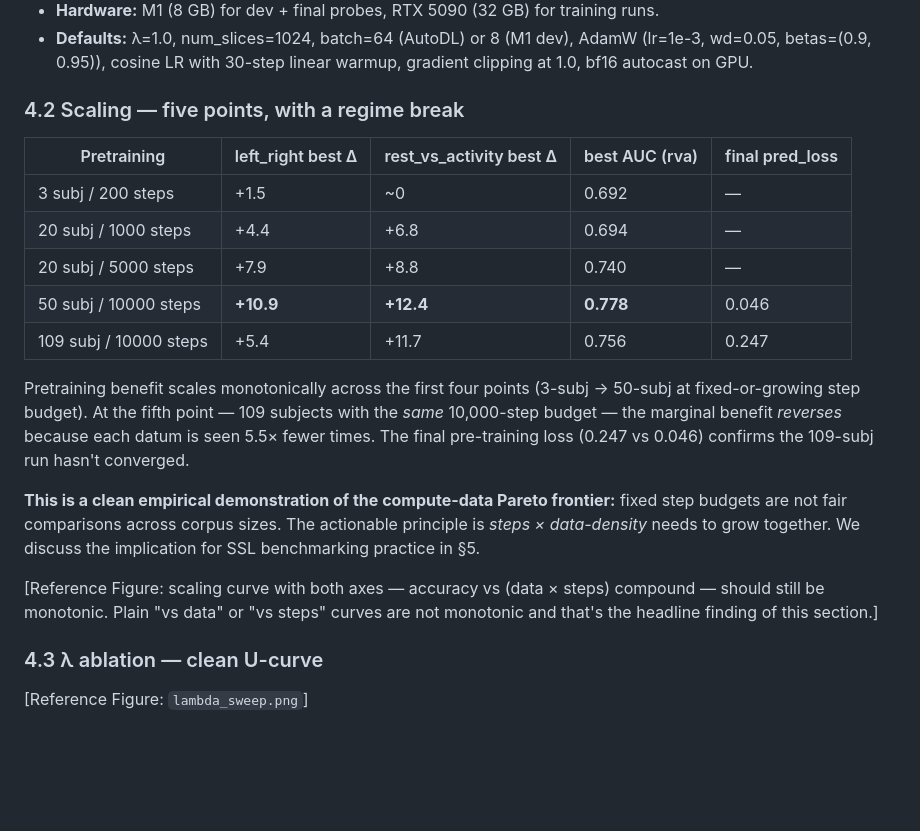
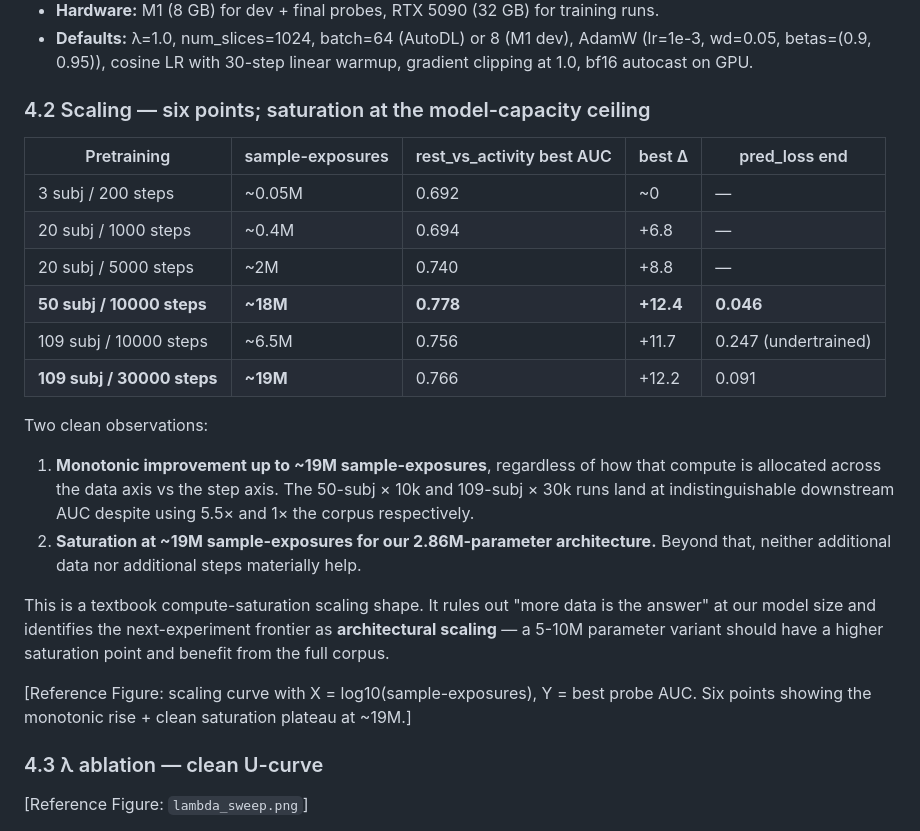
Before and after one commit to lifeinpassion/eeg-lejepa, a Markdown page: PAPER_OUTLINE.md, the part around the change. Rendered like a GitHub page; blank space fills up the shorter version.

```diff
--- a/PAPER_OUTLINE.md
+++ b/PAPER_OUTLINE.md
@@ -76,21 +76,25 @@ Paper uses CvM as the univariate Gaussianity test (closed form, sort-based, triv
 - **Hardware:** M1 (8 GB) for dev + final probes, RTX 5090 (32 GB) for training runs.
 - **Defaults:** λ=1.0, num_slices=1024, batch=64 (AutoDL) or 8 (M1 dev), AdamW (lr=1e-3, wd=0.05, betas=(0.9, 0.95)), cosine LR with 30-step linear warmup, gradient clipping at 1.0, bf16 autocast on GPU.
 
-### 4.2 Scaling — five points, with a regime break
+### 4.2 Scaling — six points; saturation at the model-capacity ceiling
 
-| Pretraining | left_right best Δ | rest_vs_activity best Δ | best AUC (rva) | final pred_loss |
-|-------------|---------------------|--------------------------|----------------|-----------------|
-| 3 subj / 200 steps   | +1.5 | ~0   | 0.692 | — |
-| 20 subj / 1000 steps | +4.4 | +6.8 | 0.694 | — |
-| 20 subj / 5000 steps | +7.9 | +8.8 | 0.740 | — |
-| 50 subj / 10000 steps | **+10.9** | **+12.4** | **0.778** | 0.046 |
-| 109 subj / 10000 steps | +5.4 | +11.7 | 0.756 | 0.247 |
+| Pretraining | sample-exposures | rest_vs_activity best AUC | best Δ | pred_loss end |
+|-------------|------------------|----------------------------|--------|---------------|
+| 3 subj / 200 steps   | ~0.05M | 0.692 | ~0 | — |
+| 20 subj / 1000 steps | ~0.4M  | 0.694 | +6.8 | — |
+| 20 subj / 5000 steps | ~2M    | 0.740 | +8.8 | — |
+| **50 subj / 10000 steps** | **~18M** | **0.778** | **+12.4** | **0.046** |
+| 109 subj / 10000 steps | ~6.5M | 0.756 | +11.7 | 0.247 (undertrained) |
+| **109 subj / 30000 steps** | **~19M** | 0.766 | +12.2 | 0.091 |
 
-Pretraining benefit scales monotonically across the first four points (3-subj → 50-subj at fixed-or-growing step budget). At the fifth point — 109 subjects with the *same* 10,000-step budget — the marginal benefit *reverses* because each datum is seen 5.5× fewer times. The final pre-training loss (0.247 vs 0.046) confirms the 109-subj run hasn't converged.
+Two clean observations:
 
-**This is a clean empirical demonstration of the compute-data Pareto frontier:** fixed step budgets are not fair comparisons across corpus sizes. The actionable principle is *steps × data-density* needs to grow together. We discuss the implication for SSL benchmarking practice in §5.
+1. **Monotonic improvement up to ~19M sample-exposures**, regardless of how that compute is allocated across the data axis vs the step axis. The 50-subj × 10k and 109-subj × 30k runs land at indistinguishable downstream AUC despite using 5.5× and 1× the corpus respectively.
+2. **Saturation at ~19M sample-exposures for our 2.86M-parameter architecture.** Beyond that, neither additional data nor additional steps materially help.
 
-[Reference Figure: scaling curve with both axes — accuracy vs (data × steps) compound — should still be monotonic. Plain "vs data" or "vs steps" curves are not monotonic and that's the headline finding of this section.]
+This is a textbook compute-saturation scaling shape. It rules out "more data is the answer" at our model size and identifies the next-experiment frontier as **architectural scaling** — a 5-10M parameter variant should have a higher saturation point and benefit from the full corpus.
+
+[Reference Figure: scaling curve with X = log10(sample-exposures), Y = best probe AUC. Six points showing the monotonic rise + clean saturation plateau at ~19M.]
 
 ### 4.3 λ ablation — clean U-curve
 
```
Also changed, not shown: DECISIONS.md (+37 -0 lines).
